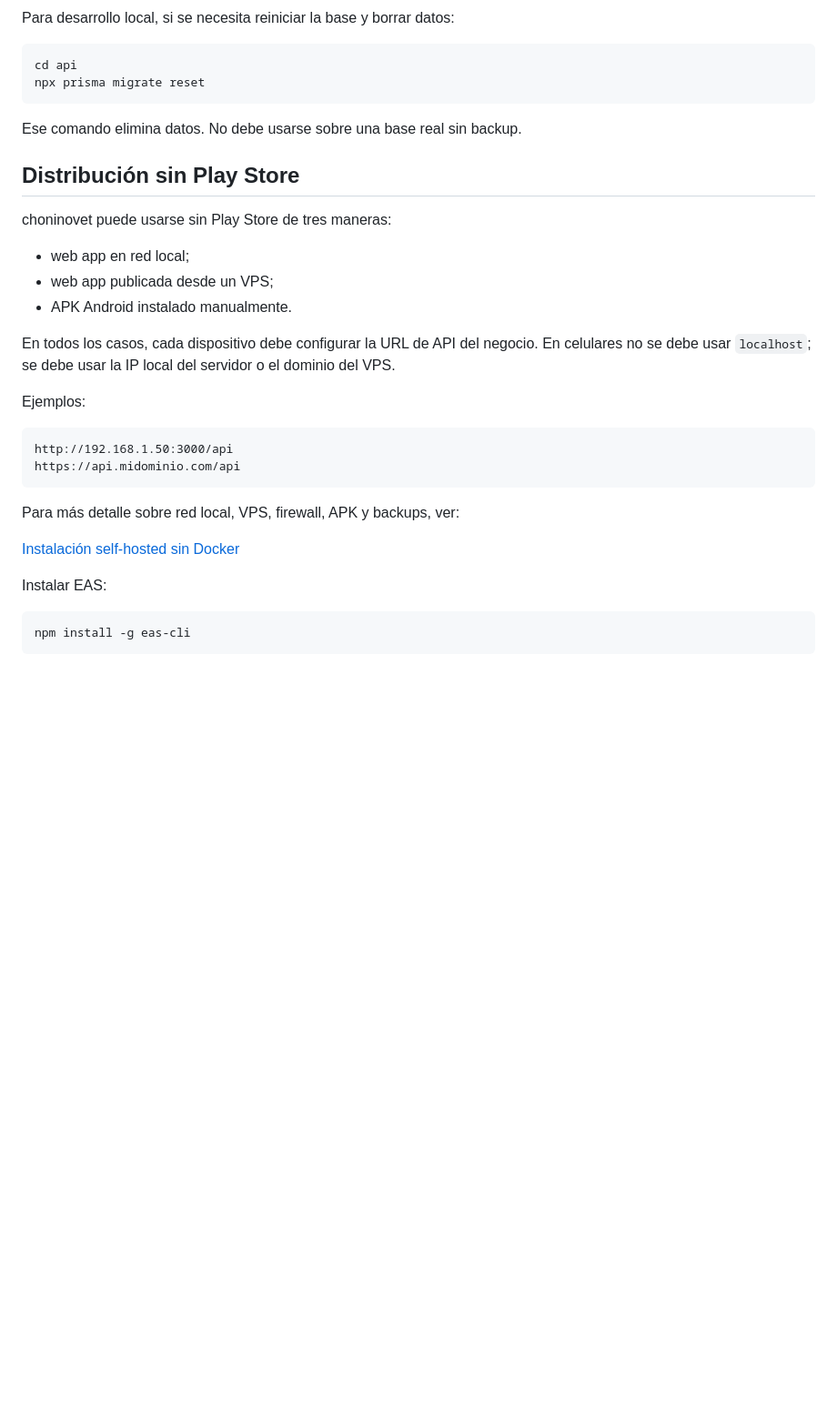
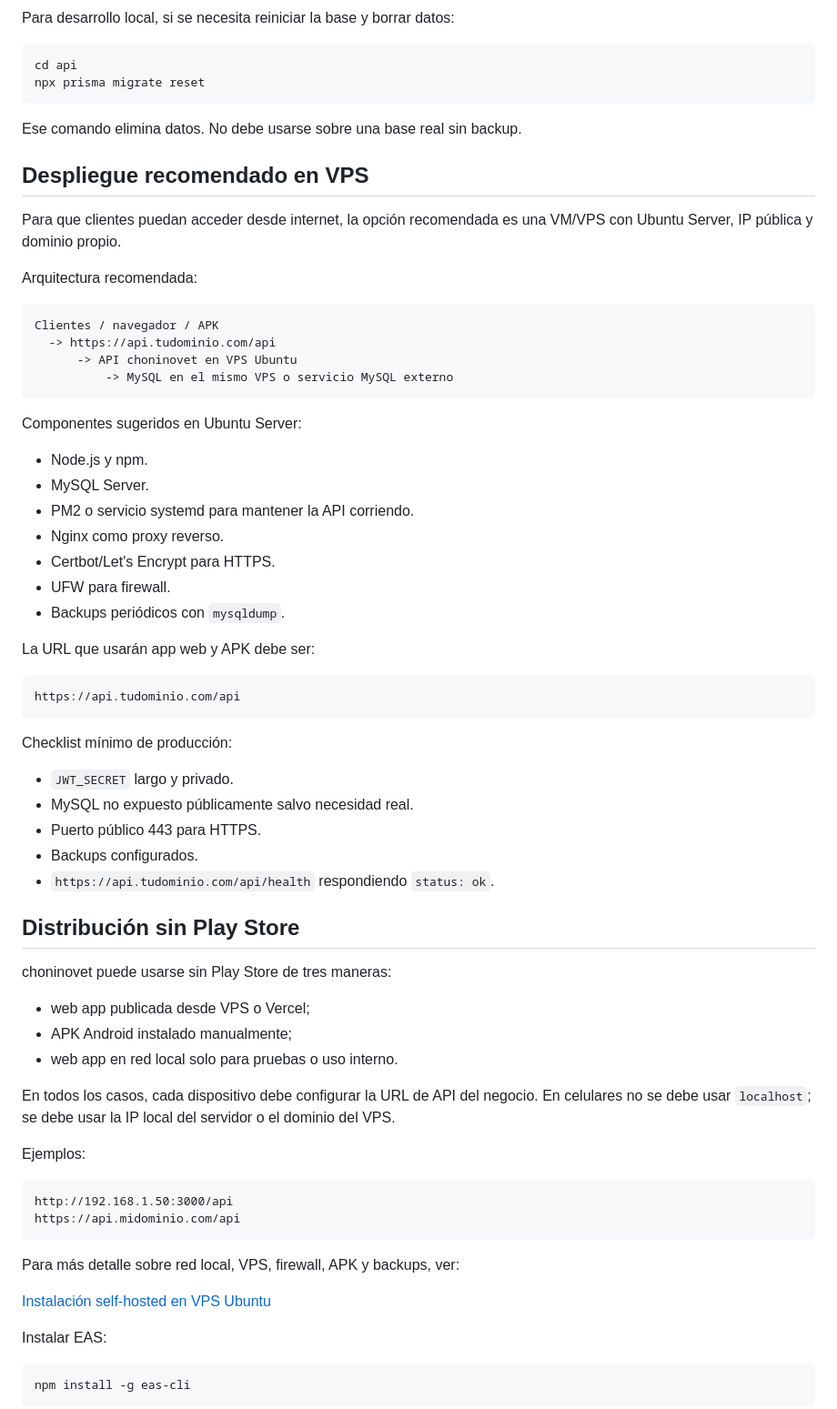
Before and after one commit to gabrielesp051288/choninovet, a Markdown page: README.md, the part around one of its changes. Shown at 91% size. GitHub-like rendering; blank space fills up the shorter version.

Commit message:
Enfoca despliegue self-hosted en VPS Ubuntu

````diff
--- a/README.md
+++ b/README.md
@@ -273,13 +288,50 @@ npx prisma migrate reset
 
 Ese comando elimina datos. No debe usarse sobre una base real sin backup.
 
+## Despliegue recomendado en VPS
+
+Para que clientes puedan acceder desde internet, la opción recomendada es una VM/VPS con Ubuntu Server, IP pública y dominio propio.
+
+Arquitectura recomendada:
+
+```text
+Clientes / navegador / APK
+  -> https://api.tudominio.com/api
+      -> API choninovet en VPS Ubuntu
+          -> MySQL en el mismo VPS o servicio MySQL externo
+```
+
+Componentes sugeridos en Ubuntu Server:
+
+- Node.js y npm.
+- MySQL Server.
+- PM2 o servicio systemd para mantener la API corriendo.
+- Nginx como proxy reverso.
+- Certbot/Let's Encrypt para HTTPS.
+- UFW para firewall.
+- Backups periódicos con `mysqldump`.
+
+La URL que usarán app web y APK debe ser:
+
+```text
+https://api.tudominio.com/api
+```
+
+Checklist mínimo de producción:
+
+- `JWT_SECRET` largo y privado.
+- MySQL no expuesto públicamente salvo necesidad real.
+- Puerto público 443 para HTTPS.
+- Backups configurados.
+- `https://api.tudominio.com/api/health` respondiendo `status: ok`.
+
 ## Distribución sin Play Store
 
 choninovet puede usarse sin Play Store de tres maneras:
 
-- web app en red local;
-- web app publicada desde un VPS;
-- APK Android instalado manualmente.
+- web app publicada desde VPS o Vercel;
+- APK Android instalado manualmente;
+- web app en red local solo para pruebas o uso interno.
 
 En todos los casos, cada dispositivo debe configurar la URL de API del negocio. En celulares no se debe usar `localhost`; se debe usar la IP local del servidor o el dominio del VPS.
 
@@ -292,7 +344,7 @@ https://api.midominio.com/api
 
 Para más detalle sobre red local, VPS, firewall, APK y backups, ver:
 
-[Instalación self-hosted sin Docker](./INSTALACION_SELF_HOSTED.md)
+[Instalación self-hosted en VPS Ubuntu](./INSTALACION_SELF_HOSTED.md)
 
 Instalar EAS:
 
````
Also changed, not shown: other parts of README.md (+16 -1 lines), INSTALACION_SELF_HOSTED.md (+168 -6 lines).
